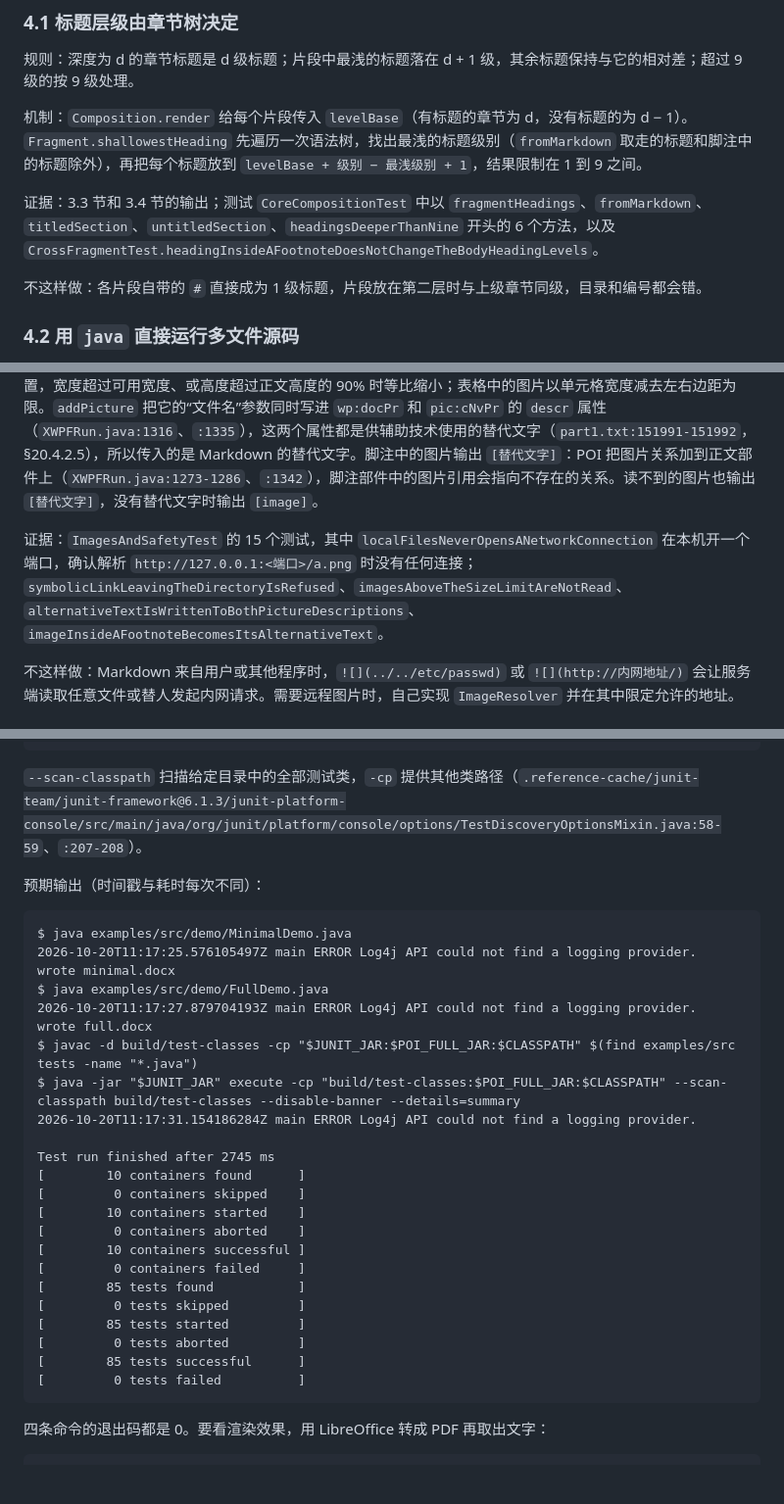
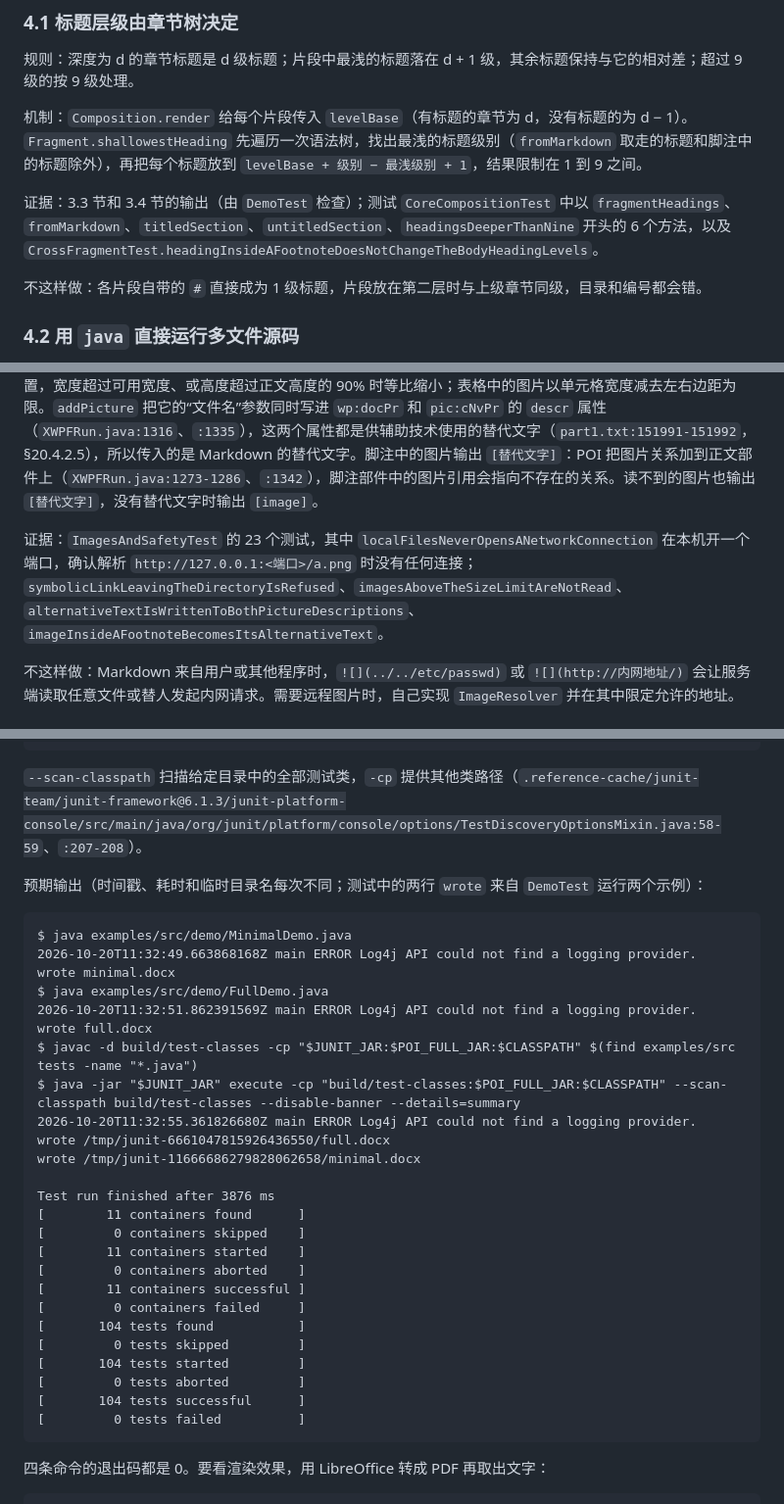
Before and after one commit to z-prunus-cai/agent-sandbox-01, a Markdown page: md2docx/BRIEF.md, 3 parts joined by grey strips. Shown at 98% size. Rendered like a GitHub page; blank space fills up the shorter version.

Commit message:
Update brief test counts and check output
Co-Authored-By: Claude Opus 5.5 <noreply@anthropic.com>
Claude-Session: https://claude.ai/code/session_01HQoGZjYvnbh8G5vUGUSDBt

````diff
--- a/md2docx/BRIEF.md
+++ b/md2docx/BRIEF.md
@@ -314,7 +314,7 @@ Markdown 元素对应的 Word 结构见 [attachments/markdown-mapping.md](attach
 
 机制：`Composition.render` 给每个片段传入 `levelBase`（有标题的章节为 d，没有标题的为 d − 1）。`Fragment.shallowestHeading` 先遍历一次语法树，找出最浅的标题级别（`fromMarkdown` 取走的标题和脚注中的标题除外），再把每个标题放到 `levelBase + 级别 − 最浅级别 + 1`，结果限制在 1 到 9 之间。
 
-证据：3.3 节和 3.4 节的输出；测试 `CoreCompositionTest` 中以 `fragmentHeadings`、`fromMarkdown`、`titledSection`、`untitledSection`、`headingsDeeperThanNine` 开头的 6 个方法，以及 `CrossFragmentTest.headingInsideAFootnoteDoesNotChangeTheBodyHeadingLevels`。
+证据：3.3 节和 3.4 节的输出（由 `DemoTest` 检查）；测试 `CoreCompositionTest` 中以 `fragmentHeadings`、`fromMarkdown`、`titledSection`、`untitledSection`、`headingsDeeperThanNine` 开头的 6 个方法，以及 `CrossFragmentTest.headingInsideAFootnoteDoesNotChangeTheBodyHeadingLevels`。
 
 不这样做：各片段自带的 `#` 直接成为 1 级标题，片段放在第二层时与上级章节同级，目录和编号都会错。
 
@@ -372,7 +372,7 @@ Markdown 元素对应的 Word 结构见 [attachments/markdown-mapping.md](attach
 
 机制：根目录和文件都用 `toRealPath()` 取真实路径（跟随符号链接），再检查 `startsWith`。只做文字上的 `normalize()` 时，目录中一个指向外部的符号链接就能读出外部文件（第 5 节）。图片格式由文件开头的字节判断（PNG、JPEG、GIF、BMP），尺寸只读图片头，用 `MemoryCacheImageInputStream` 在内存中读。POI 的 `XWPFRun.addPicture` 的宽高单位是 EMU（`.reference-cache/apache/poi@5.5.1/poi-ooxml/src/main/java/org/apache/poi/xwpf/usermodel/XWPFRun.java:1256-1262`）；1 像素 = 9525 EMU，1 磅 = 12700 EMU（`.reference-cache/apache/poi@5.5.1/poi/src/main/java/org/apache/poi/util/Units.java:24-29`）。图片按像素尺寸放置，宽度超过可用宽度、或高度超过正文高度的 90% 时等比缩小；表格中的图片以单元格宽度减去左右边距为限。`addPicture` 把它的“文件名”参数同时写进 `wp:docPr` 和 `pic:cNvPr` 的 `descr` 属性（`XWPFRun.java:1316`、`:1335`），这两个属性都是供辅助技术使用的替代文字（`part1.txt:151991-151992`，§20.4.2.5），所以传入的是 Markdown 的替代文字。脚注中的图片输出 `[替代文字]`：POI 把图片关系加到正文部件上（`XWPFRun.java:1273-1286`、`:1342`），脚注部件中的图片引用会指向不存在的关系。读不到的图片也输出 `[替代文字]`，没有替代文字时输出 `[image]`。
 
-证据：`ImagesAndSafetyTest` 的 15 个测试，其中 `localFilesNeverOpensANetworkConnection` 在本机开一个端口，确认解析 `http://127.0.0.1:<端口>/a.png` 时没有任何连接；`symbolicLinkLeavingTheDirectoryIsRefused`、`imagesAboveTheSizeLimitAreNotRead`、`alternativeTextIsWrittenToBothPictureDescriptions`、`imageInsideAFootnoteBecomesItsAlternativeText`。
+证据：`ImagesAndSafetyTest` 的 23 个测试，其中 `localFilesNeverOpensANetworkConnection` 在本机开一个端口，确认解析 `http://127.0.0.1:<端口>/a.png` 时没有任何连接；`symbolicLinkLeavingTheDirectoryIsRefused`、`imagesAboveTheSizeLimitAreNotRead`、`alternativeTextIsWrittenToBothPictureDescriptions`、`imageInsideAFootnoteBecomesItsAlternativeText`。
 
 不这样做：Markdown 来自用户或其他程序时，`![](../../etc/passwd)` 或 `![](http://内网地址/)` 会让服务端读取任意文件或替人发起内网请求。需要远程图片时，自己实现 `ImageResolver` 并在其中限定允许的地址。
 
@@ -479,31 +479,33 @@ java -jar "$JUNIT_JAR" execute -cp "build/test-classes:$POI_FULL_JAR:$CLASSPATH"
 
 `--scan-classpath` 扫描给定目录中的全部测试类，`-cp` 提供其他类路径（`.reference-cache/junit-team/junit-framework@6.1.3/junit-platform-console/src/main/java/org/junit/platform/console/options/TestDiscoveryOptionsMixin.java:58-59`、`:207-208`）。
 
-预期输出（时间戳与耗时每次不同）：
+预期输出（时间戳、耗时和临时目录名每次不同；测试中的两行 `wrote` 来自 `DemoTest` 运行两个示例）：
 
 ```
 $ java examples/src/demo/MinimalDemo.java
-2026-10-20T11:17:25.576105497Z main ERROR Log4j API could not find a logging provider.
+2026-10-20T11:32:49.663868168Z main ERROR Log4j API could not find a logging provider.
 wrote minimal.docx
 $ java examples/src/demo/FullDemo.java
-2026-10-20T11:17:27.879704193Z main ERROR Log4j API could not find a logging provider.
+2026-10-20T11:32:51.862391569Z main ERROR Log4j API could not find a logging provider.
 wrote full.docx
 $ javac -d build/test-classes -cp "$JUNIT_JAR:$POI_FULL_JAR:$CLASSPATH" $(find examples/src tests -name "*.java")
 $ java -jar "$JUNIT_JAR" execute -cp "build/test-classes:$POI_FULL_JAR:$CLASSPATH" --scan-classpath build/test-classes --disable-banner --details=summary
-2026-10-20T11:17:31.154186284Z main ERROR Log4j API could not find a logging provider.
+2026-10-20T11:32:55.361826680Z main ERROR Log4j API could not find a logging provider.
+wrote /tmp/junit-6661047815926436550/full.docx
+wrote /tmp/junit-11666686279828062658/minimal.docx
 
-Test run finished after 2745 ms
-[        10 containers found      ]
+Test run finished after 3876 ms
+[        11 containers found      ]
 [         0 containers skipped    ]
-[        10 containers started    ]
+[        11 containers started    ]
 [         0 containers aborted    ]
-[        10 containers successful ]
+[        11 containers successful ]
 [         0 containers failed     ]
-[        85 tests found           ]
+[       104 tests found           ]
 [         0 tests skipped         ]
-[        85 tests started         ]
+[       104 tests started         ]
 [         0 tests aborted         ]
-[        85 tests successful      ]
+[       104 tests successful      ]
 [         0 tests failed          ]
 ```
 
````
Also changed, not shown: other parts of md2docx/BRIEF.md (+1 -1 lines).
